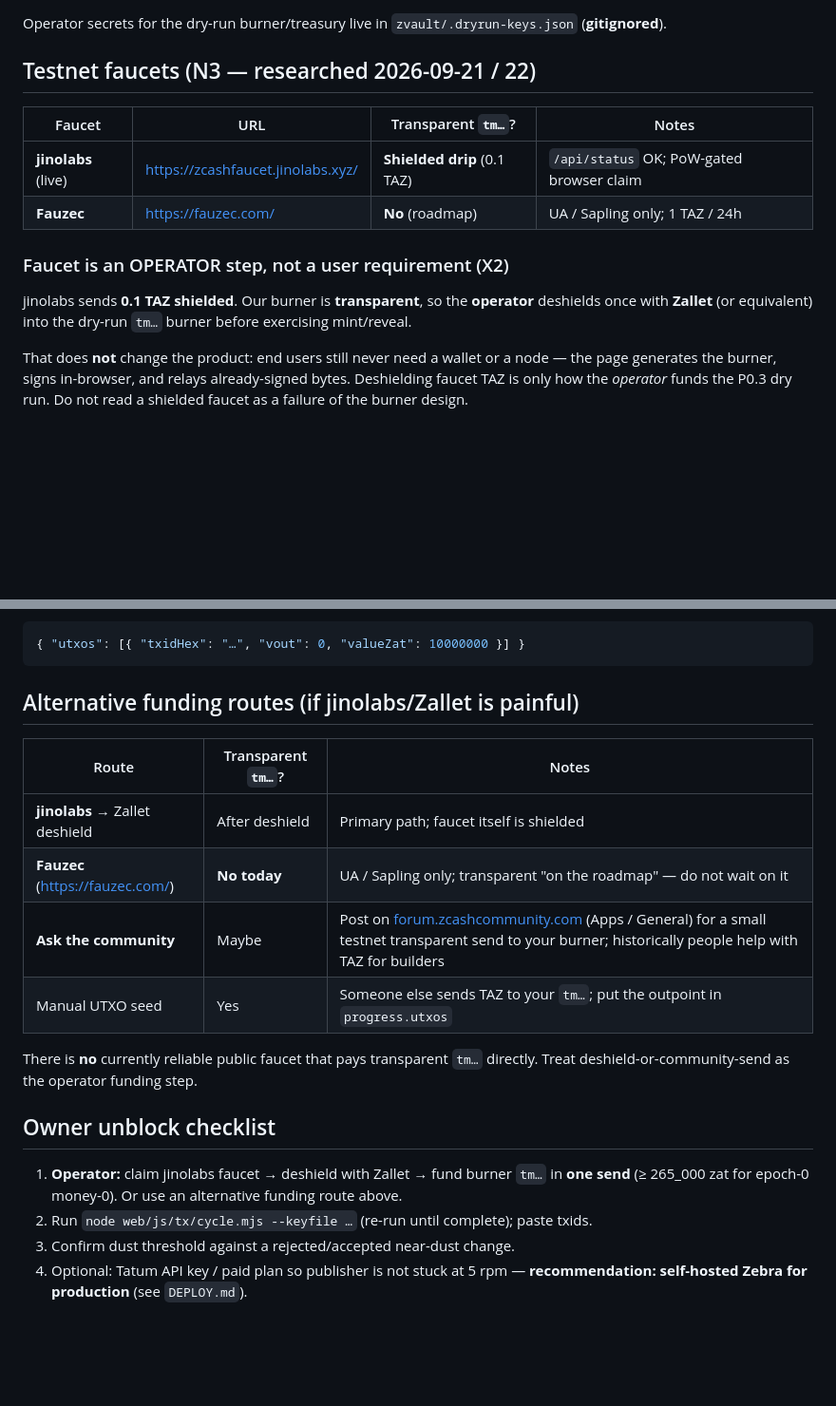
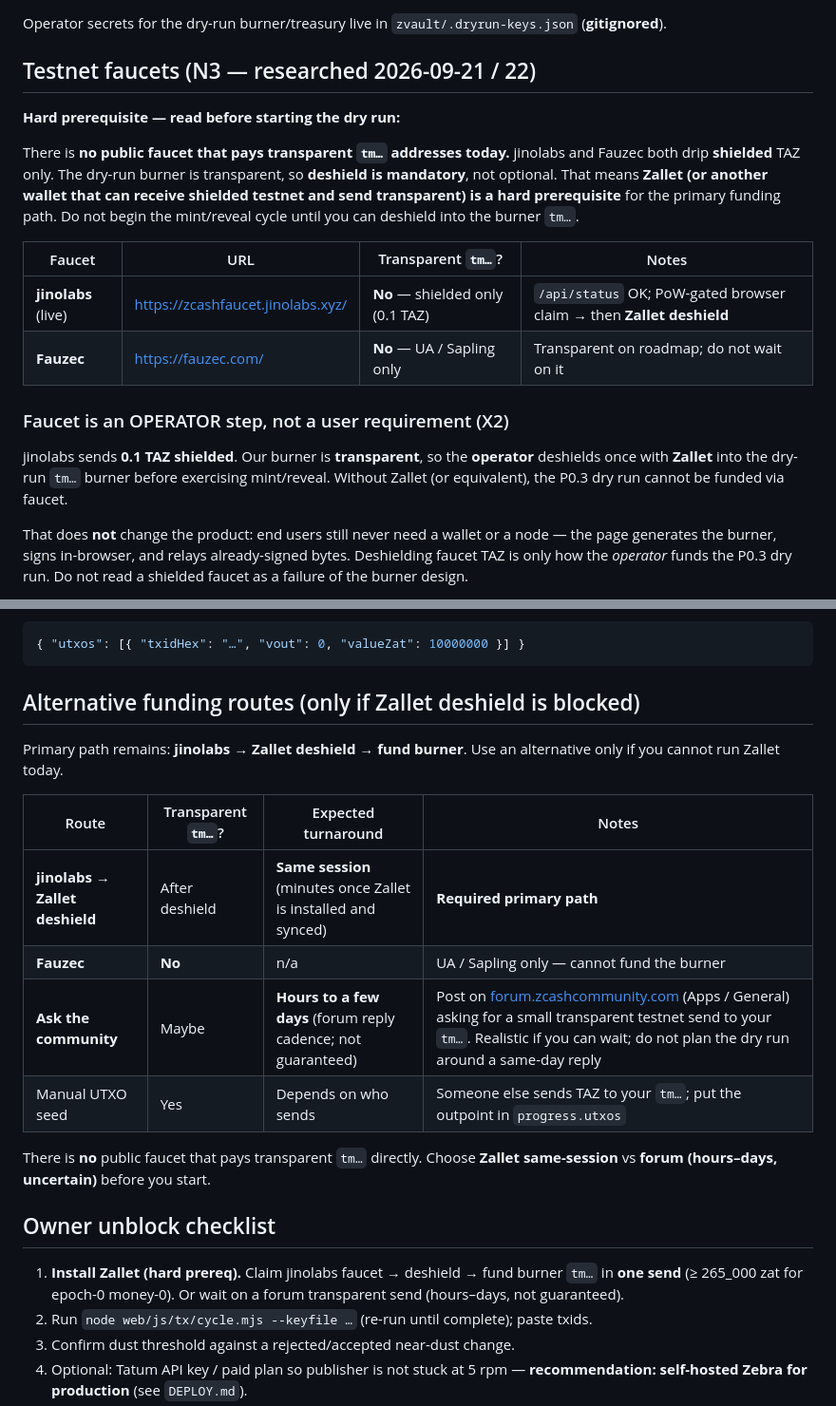
Before and after one commit to enstest1/zec_adyton, a Markdown page: zvault/TESTNET.md, 2 parts joined by grey strips. Shown at 95% size. Drawn GitHub-style; blank space fills up the shorter version.

Commit message:
Clarify mandatory Zallet deshield and keep marketplace recs off unverified sighash.
Co-authored-by: Cursor <cursoragent@cursor.com>

````diff
--- a/zvault/TESTNET.md
+++ b/zvault/TESTNET.md
@@ -86,16 +86,26 @@ Operator secrets for the dry-run burner/treasury live in
 
 ## Testnet faucets (N3 — researched 2026-09-21 / 22)
 
+**Hard prerequisite — read before starting the dry run:**
+
+There is **no public faucet that pays transparent `tm…` addresses today.**
+jinolabs and Fauzec both drip **shielded** TAZ only. The dry-run burner is
+transparent, so **deshield is mandatory**, not optional. That means **Zallet
+(or another wallet that can receive shielded testnet and send transparent)
+is a hard prerequisite** for the primary funding path. Do not begin the
+mint/reveal cycle until you can deshield into the burner `tm…`.
+
 | Faucet | URL | Transparent `tm…`? | Notes |
 |---|---|---|---|
-| **jinolabs** (live) | https://zcashfaucet.jinolabs.xyz/ | **Shielded drip** (0.1 TAZ) | `/api/status` OK; PoW-gated browser claim |
-| **Fauzec** | https://fauzec.com/ | **No** (roadmap) | UA / Sapling only; 1 TAZ / 24h |
+| **jinolabs** (live) | https://zcashfaucet.jinolabs.xyz/ | **No** — shielded only (0.1 TAZ) | `/api/status` OK; PoW-gated browser claim → then **Zallet deshield** |
+| **Fauzec** | https://fauzec.com/ | **No** — UA / Sapling only | Transparent on roadmap; do not wait on it |
 
 ### Faucet is an OPERATOR step, not a user requirement (X2)
 
 jinolabs sends **0.1 TAZ shielded**. Our burner is **transparent**, so the
-**operator** deshields once with **Zallet** (or equivalent) into the dry-run
-`tm…` burner before exercising mint/reveal.
+**operator** deshields once with **Zallet** into the dry-run `tm…` burner
+before exercising mint/reveal. Without Zallet (or equivalent), the P0.3 dry
+run cannot be funded via faucet.
 
 That does **not** change the product: end users still never need a wallet or
 a node — the page generates the burner, signs in-browser, and relays
@@ -158,23 +168,26 @@ If the RPC has no `getaddressutxos`, seed `progress.utxos` manually once:
 { "utxos": [{ "txidHex": "…", "vout": 0, "valueZat": 10000000 }] }
 ```
 
-## Alternative funding routes (if jinolabs/Zallet is painful)
+## Alternative funding routes (only if Zallet deshield is blocked)
 
-| Route | Transparent `tm…`? | Notes |
-|---|---|---|
-| **jinolabs** → Zallet deshield | After deshield | Primary path; faucet itself is shielded |
-| **Fauzec** (https://fauzec.com/) | **No today** | UA / Sapling only; transparent "on the roadmap" — do not wait on it |
-| **Ask the community** | Maybe | Post on [forum.zcashcommunity.com](https://forum.zcashcommunity.com/) (Apps / General) for a small testnet transparent send to your burner; historically people help with TAZ for builders |
-| Manual UTXO seed | Yes | Someone else sends TAZ to your `tm…`; put the outpoint in `progress.utxos` |
+Primary path remains: **jinolabs → Zallet deshield → fund burner**. Use an
+alternative only if you cannot run Zallet today.
 
-There is **no** currently reliable public faucet that pays transparent `tm…`
-directly. Treat deshield-or-community-send as the operator funding step.
+| Route | Transparent `tm…`? | Expected turnaround | Notes |
+|---|---|---|---|
+| **jinolabs → Zallet deshield** | After deshield | **Same session** (minutes once Zallet is installed and synced) | **Required primary path** |
+| **Fauzec** | **No** | n/a | UA / Sapling only — cannot fund the burner |
+| **Ask the community** | Maybe | **Hours to a few days** (forum reply cadence; not guaranteed) | Post on [forum.zcashcommunity.com](https://forum.zcashcommunity.com/) (Apps / General) asking for a small transparent testnet send to your `tm…`. Realistic if you can wait; do not plan the dry run around a same-day reply |
+| Manual UTXO seed | Yes | Depends on who sends | Someone else sends TAZ to your `tm…`; put the outpoint in `progress.utxos` |
+
+There is **no** public faucet that pays transparent `tm…` directly. Choose
+**Zallet same-session** vs **forum (hours–days, uncertain)** before you start.
 
 ## Owner unblock checklist
 
-1. **Operator:** claim jinolabs faucet → deshield with Zallet → fund burner
-   `tm…` in **one send** (≥ 265_000 zat for epoch-0 money-0). Or use an
-   alternative funding route above.
+1. **Install Zallet (hard prereq).** Claim jinolabs faucet → deshield → fund
+   burner `tm…` in **one send** (≥ 265_000 zat for epoch-0 money-0). Or wait
+   on a forum transparent send (hours–days, not guaranteed).
 2. Run `node web/js/tx/cycle.mjs --keyfile …` (re-run until complete); paste txids.
 3. Confirm dust threshold against a rejected/accepted near-dust change.
 4. Optional: Tatum API key / paid plan so publisher is not stuck at 5 rpm —
````
Also changed, not shown: zvault/MARKETPLACE.md (+16 -7 lines).
